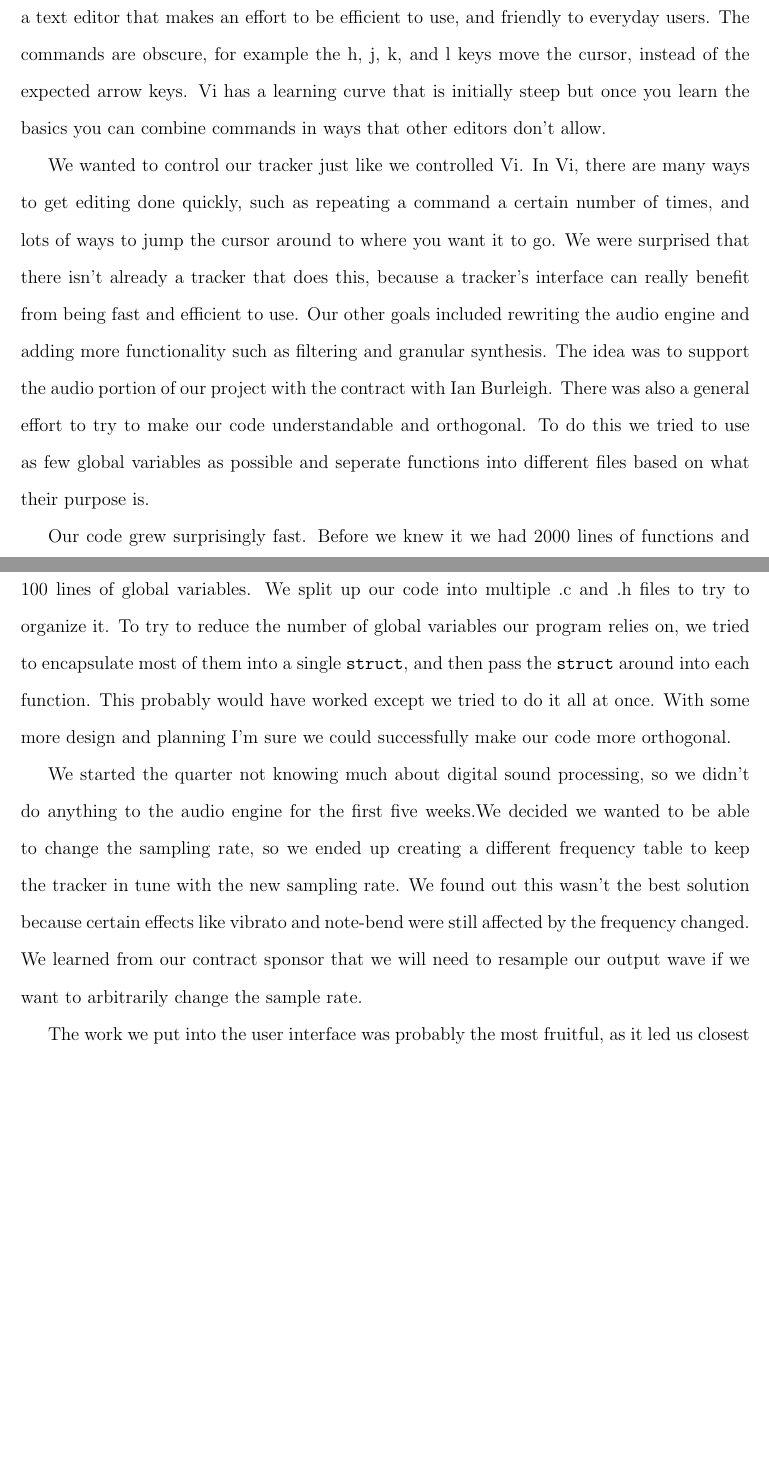
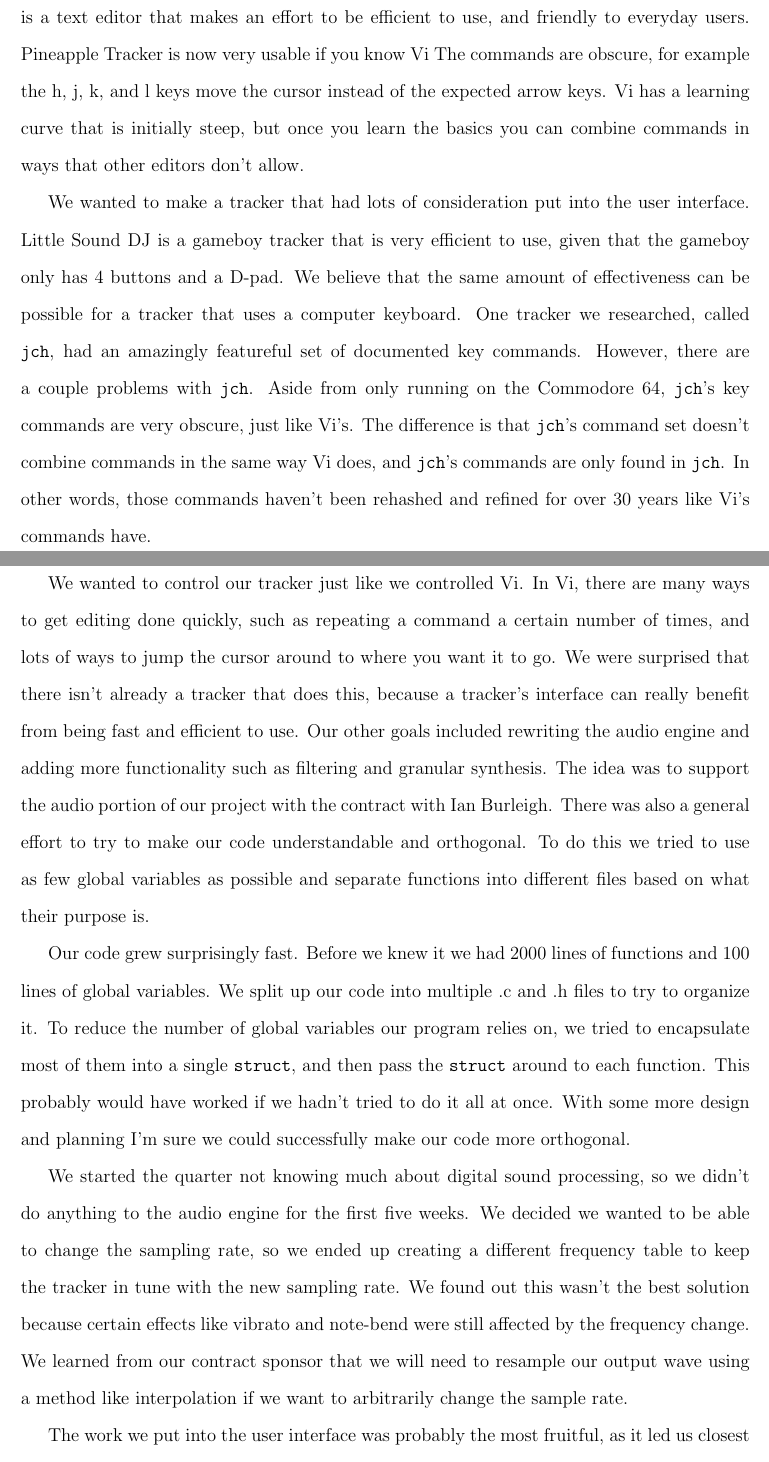
Before and after one commit to pineapple-tracker/pineapple-tracker, a LaTeX document (summary.tex): two parts of pages 1 and 2 of 3 before the commit and two parts of pages 1 and 2 of 4 after it, joined at a grey line, cut so that both start at the same text, the shorter picture padded with empty space. Compiled offline with pdfLaTeX.

Commit message:
added a paragraph near the beginning

```diff
--- a/summary.tex
+++ b/summary.tex
@@ -39,8 +39,19 @@ Trackers started to gain popularity in the 80s, and were mainly developed for th
 Since then, there have been many variations on this particular style of sequencing sound samples.
 There are still many trackers being developed for modern operating systems.
 Vi is a text editor that makes an effort to be efficient to use, and friendly to everyday users.
-The commands are obscure, for example the h, j, k, and l keys move the cursor, instead of the expected arrow keys.
-Vi has a learning curve that is initially steep but once you learn the basics you can combine commands in ways that other editors don't allow.
+Pineapple Tracker is now very usable if you know Vi
+The commands are obscure, for example the h, j, k, and l keys move the cursor instead of the expected arrow keys.
+Vi has a learning curve that is initially steep, but once you learn the basics you can combine commands in ways that other editors don't allow.
+
+\par
+We wanted to make a tracker that had lots of consideration put into the user interface.
+Little Sound DJ is a gameboy tracker that is very efficient to use, given that the gameboy only has 4 buttons and a D-pad.
+We believe that the same amount of effectiveness can be possible for a tracker that uses a computer keyboard.
+One tracker we researched, called {\tt jch}, had an amazingly featureful set of documented key commands.
+However, there are a couple problems with {\tt jch}.
+Aside from only running on the Commodore 64, {\tt jch}'s key commands are very obscure, just like Vi's.
+The difference is that {\tt jch}'s command set doesn't combine commands in the same way Vi does, and {\tt jch}'s commands are only found in {\tt jch}.
+In other words, those commands haven't been rehashed and refined for over 30 years like Vi's commands have.
 
 \par
 We wanted to control our tracker just like we controlled Vi.
@@ -49,20 +60,21 @@ We were surprised that there isn't already a tracker that does this, because a t
 Our other goals included rewriting the audio engine and adding more functionality such as filtering and granular synthesis.
 The idea was to support the audio portion of our project with the contract with Ian Burleigh.
 There was also a general effort to try to make our code understandable and orthogonal.
-To do this we tried to use as few global variables as possible and seperate functions into different files based on what their purpose is.
+To do this we tried to use as few global variables as possible and separate functions into different files based on what their purpose is.
 
 \par
 Our code grew surprisingly fast.
 Before we knew it we had 2000 lines of functions and 100 lines of global variables.
 We split up our code into multiple .c and .h files to try to organize it.
-To try to reduce the number of global variables our program relies on, we tried to encapsulate most of them into a single {\tt struct}, and then pass the {\tt struct} around into each function.
-This probably would have worked except we tried to do it all at once.
+To reduce the number of global variables our program relies on, we tried to encapsulate most of them into a single {\tt struct}, and then pass the {\tt struct} around to each function.
+This probably would have worked if we hadn't tried to do it all at once.
 With some more design and planning I'm sure we could successfully make our code more orthogonal.
 
 \par
-We started the quarter not knowing much about digital sound processing, so we didn't do anything to the audio engine for the first five weeks.We decided we wanted to be able to change the sampling rate, so we ended up creating a different frequency table to keep the tracker in tune with the new sampling rate.
-We found out this wasn't the best solution because certain effects like vibrato and note-bend were still affected by the frequency changed.
-We learned from our contract sponsor that we will need to resample our output wave if we want to arbitrarily change the sample rate.
+We started the quarter not knowing much about digital sound processing, so we didn't do anything to the audio engine for the first five weeks.
+We decided we wanted to be able to change the sampling rate, so we ended up creating a different frequency table to keep the tracker in tune with the new sampling rate.
+We found out this wasn't the best solution because certain effects like vibrato and note-bend were still affected by the frequency change.
+We learned from our contract sponsor that we will need to resample our output wave using a method like interpolation if we want to arbitrarily change the sample rate.
 
 %\par
 %write something else about the audio engine here maybe.... ???
```
Also changed, not shown: summary.tex (20 more changed lines).
